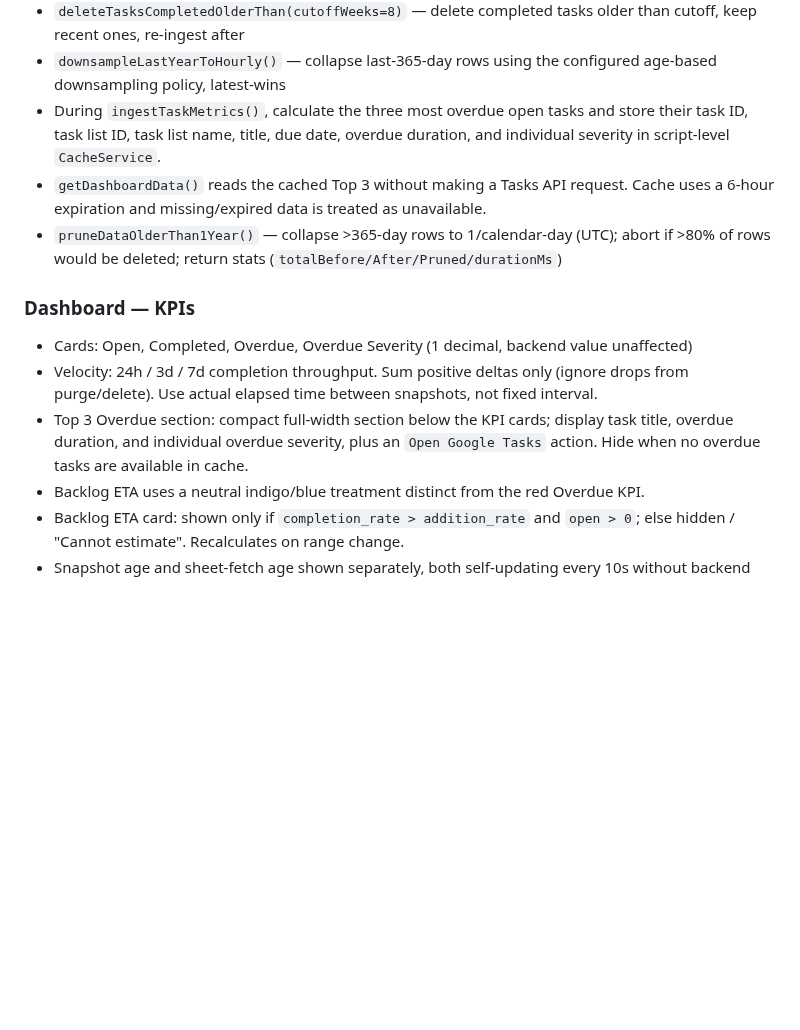
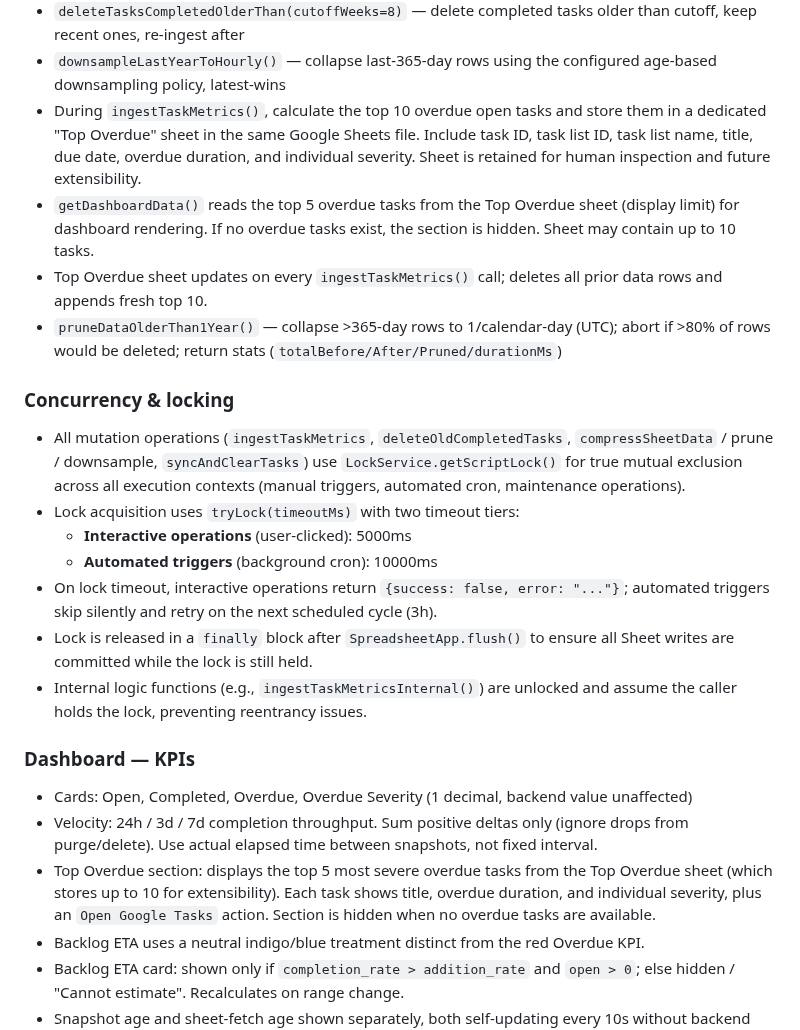
Before and after one commit to 0x6d64/google-apps-scripts, a Markdown page: google-task-dashboard/docs/requirements.md, the part around the change. Drawn GitHub-style; blank space fills up the shorter version.

```diff
--- a/google-task-dashboard/docs/requirements.md
+++ b/google-task-dashboard/docs/requirements.md
@@ -57,15 +57,35 @@ auth = sufficient security.
   older than cutoff, keep recent ones, re-ingest after
 - `downsampleLastYearToHourly()` — collapse last-365-day rows using the
   configured age-based downsampling policy, latest-wins
-- During `ingestTaskMetrics()`, calculate the three most overdue open tasks
-  and store their task ID, task list ID, task list name, title, due date,
-  overdue duration, and individual severity in script-level `CacheService`.
-- `getDashboardData()` reads the cached Top 3 without making a Tasks API
-  request. Cache uses a 6-hour expiration and missing/expired data is treated
-  as unavailable.
+- During `ingestTaskMetrics()`, calculate the top 10 overdue open tasks
+  and store them in a dedicated "Top Overdue" sheet in the same Google Sheets
+  file. Include task ID, task list ID, task list name, title, due date,
+  overdue duration, and individual severity. Sheet is retained for human
+  inspection and future extensibility.
+- `getDashboardData()` reads the top 5 overdue tasks from the Top Overdue
+  sheet (display limit) for dashboard rendering. If no overdue tasks exist,
+  the section is hidden. Sheet may contain up to 10 tasks.
+- Top Overdue sheet updates on every `ingestTaskMetrics()` call; deletes all
+  prior data rows and appends fresh top 10.
 - `pruneDataOlderThan1Year()` — collapse >365-day rows to 1/calendar-day
   (UTC); abort if >80% of rows would be deleted; return stats
   (`totalBefore/After/Pruned/durationMs`)
+
+### Concurrency & locking
+
+- All mutation operations (`ingestTaskMetrics`, `deleteOldCompletedTasks`,
+  `compressSheetData` / prune / downsample, `syncAndClearTasks`) use
+  `LockService.getScriptLock()` for true mutual exclusion across all execution
+  contexts (manual triggers, automated cron, maintenance operations).
+- Lock acquisition uses `tryLock(timeoutMs)` with two timeout tiers:
+  - **Interactive operations** (user-clicked): 5000ms
+  - **Automated triggers** (background cron): 10000ms
+- On lock timeout, interactive operations return `{success: false, error: "..."}`;
+  automated triggers skip silently and retry on the next scheduled cycle (3h).
+- Lock is released in a `finally` block after `SpreadsheetApp.flush()` to
+  ensure all Sheet writes are committed while the lock is still held.
+- Internal logic functions (e.g., `ingestTaskMetricsInternal()`) are unlocked
+  and assume the caller holds the lock, preventing reentrancy issues.
 
 ### Dashboard — KPIs
 
@@ -74,10 +94,10 @@ auth = sufficient security.
 - Velocity: 24h / 3d / 7d completion throughput. Sum positive deltas only
   (ignore drops from purge/delete). Use actual elapsed time between
   snapshots, not fixed interval.
-- Top 3 Overdue section: compact full-width section below the KPI cards;
-  display task title, overdue duration, and individual overdue severity, plus
-  an `Open Google Tasks` action. Hide when no overdue tasks are available in
-  cache.
+- Top Overdue section: displays the top 5 most severe overdue tasks from the
+  Top Overdue sheet (which stores up to 10 for extensibility). Each task shows
+  title, overdue duration, and individual severity, plus an `Open Google Tasks`
+  action. Section is hidden when no overdue tasks are available.
 - Backlog ETA uses a neutral indigo/blue treatment distinct from the red
   Overdue KPI.
 - Backlog ETA card: shown only if `completion_rate > addition_rate` and
```
Also changed, not shown: google-task-dashboard/docs/next-steps.md (+34 -101 lines).
